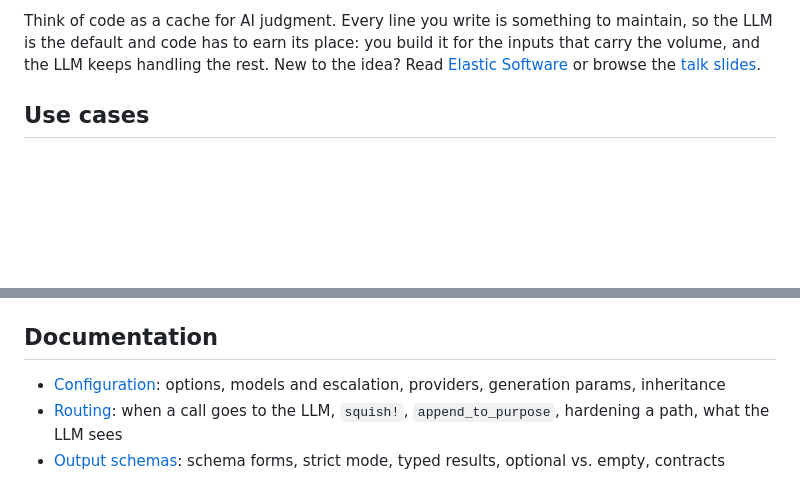
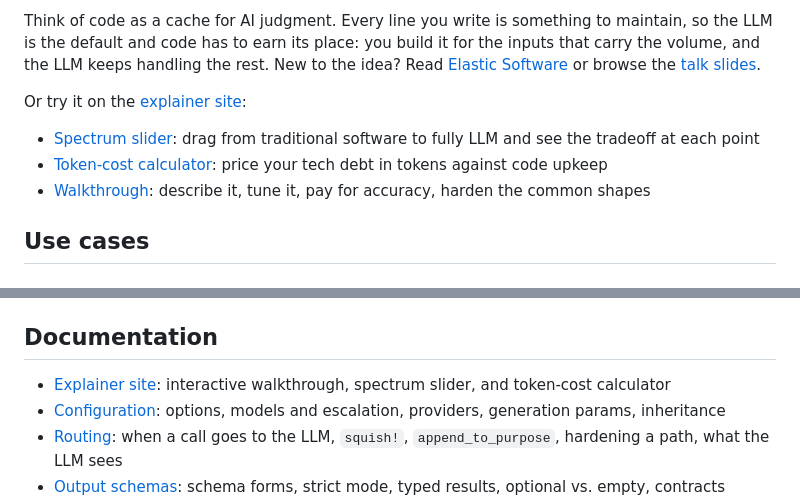
Before and after one commit to Coolhand-Labs/squishling, a Markdown page: README.md, 2 parts joined by grey strips. GitHub-like rendering; blank space fills up the shorter version.

Commit message:
Link the explainer site, slider, and calculator from the README
Co-Authored-By: Claude Sonnet 5.5 <noreply@anthropic.com>

```diff
--- a/README.md
+++ b/README.md
@@ -16,6 +20,15 @@ default and code has to earn its place: you build it for the inputs that carry t
 handling the rest. New to the idea? Read
 [Elastic Software](https://everythingengineer.substack.com/p/beginners-write-software-with-ai) or browse the
 [talk slides](https://michael.carroll.io/talks/2026/elastic-software/).
+
+Or try it on the [explainer site](https://coolhand-labs.github.io/squishling/):
+
+- [Spectrum slider](https://coolhand-labs.github.io/squishling/#spectrum): drag from traditional software to fully
+  LLM and see the tradeoff at each point
+- [Token-cost calculator](https://coolhand-labs.github.io/squishling/#number): price your tech debt in tokens
+  against code upkeep
+- [Walkthrough](https://coolhand-labs.github.io/squishling/#squishling): describe it, tune it, pay for accuracy,
+  harden the common shapes
 
 ## Use cases
 
@@ -189,6 +202,8 @@ Otherwise the Ruby runs, and whatever it returns is validated and typed like LLM
 
 ## Documentation
 
+- [Explainer site](https://coolhand-labs.github.io/squishling/): interactive walkthrough, spectrum slider, and
+  token-cost calculator
 - [Configuration](docs/configuration.md): options, models and escalation, providers, generation params, inheritance
 - [Routing](docs/routing.md): when a call goes to the LLM, `squish!`, `append_to_purpose`, hardening a path,
   what the LLM sees
```
Also changed, not shown: other parts of README.md (+4 -0 lines).
